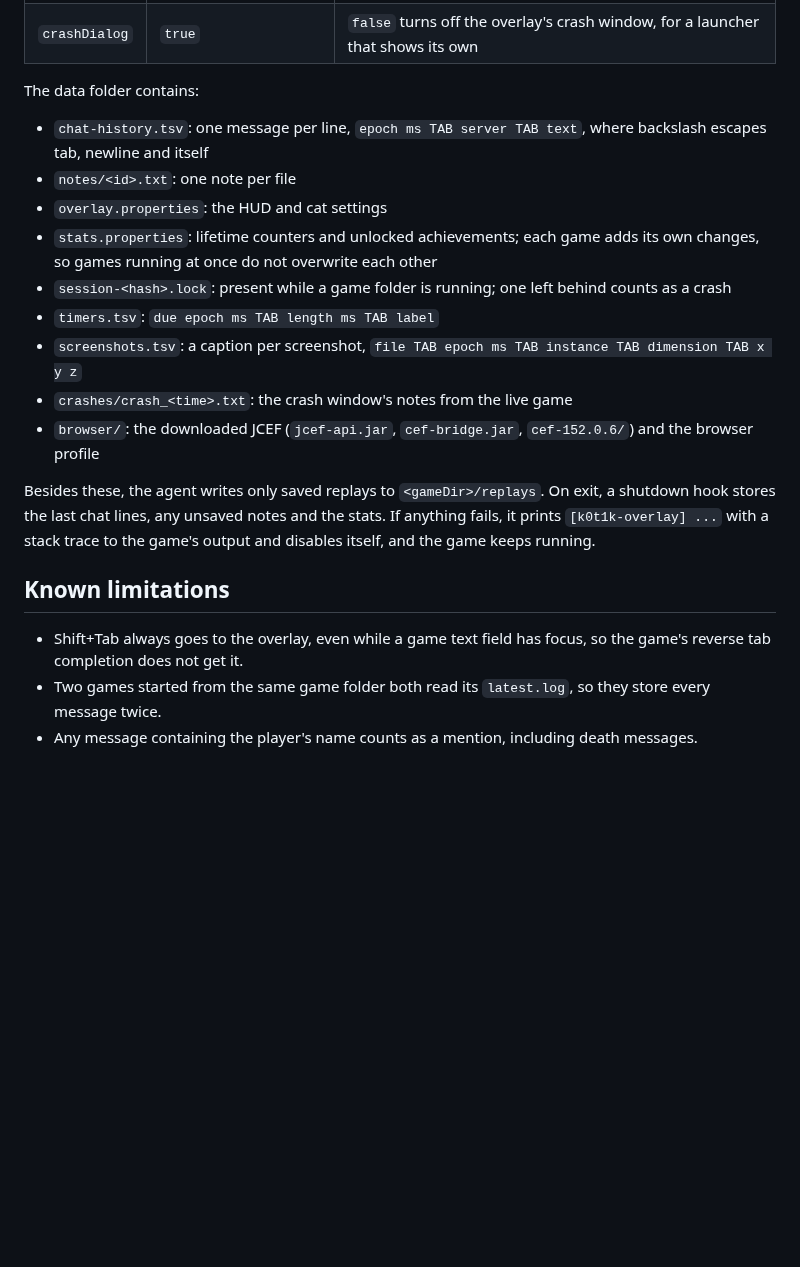
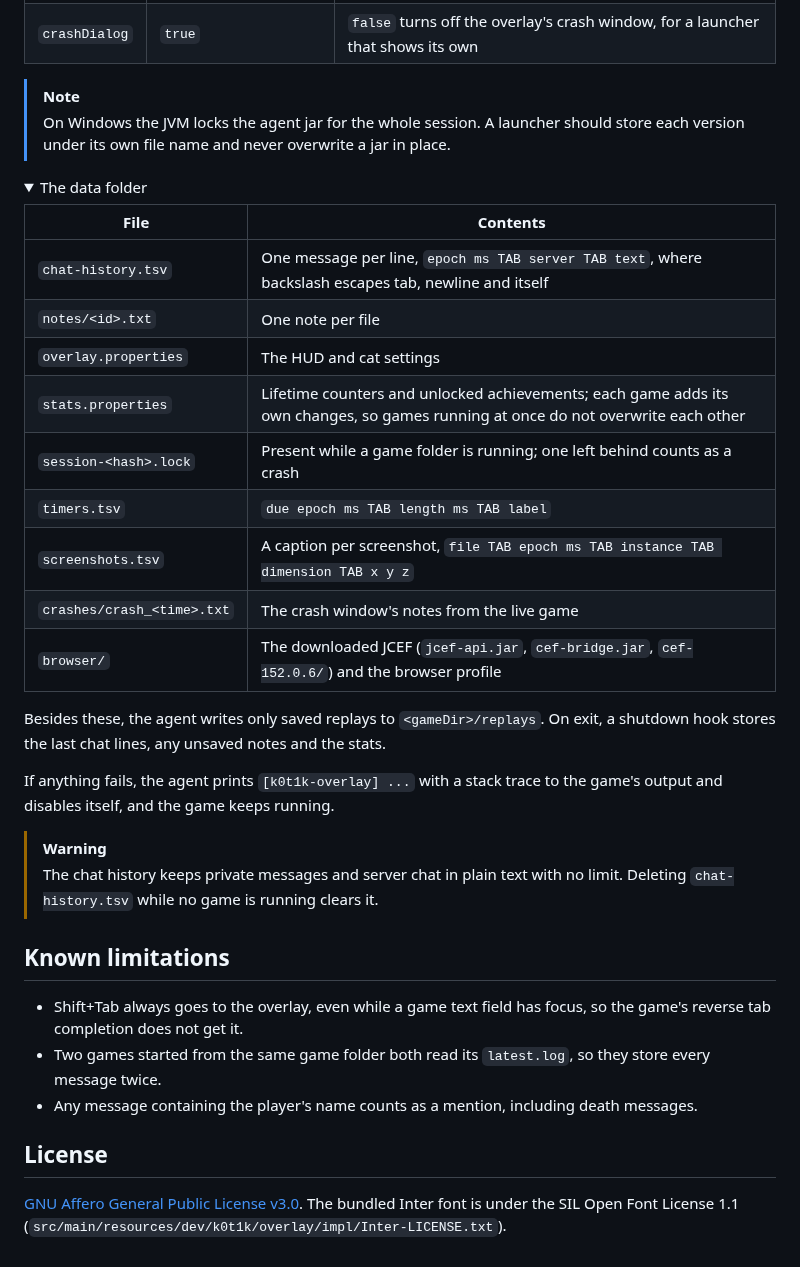
Before and after one commit to hhhhhffd/_k0t1k-overlay, a Markdown page: README.md, the part around one of its changes. Drawn GitHub-style; folded sections open; blank space fills up the shorter version.

```diff
--- a/README.md
+++ b/README.md
@@ -172,29 +266,46 @@ property `-Dk0t1k.overlay.<key>=...`, which wins and suits paths that contain co
 | `lang` | `en` | `en` or `ru` |
 | `crashDialog` | `true` | `false` turns off the overlay's crash window, for a launcher that shows its own |
 
-The data folder contains:
+> [!NOTE]
+> On Windows the JVM locks the agent jar for the whole session. A launcher should store each version
+> under its own file name and never overwrite a jar in place.
 
-- `chat-history.tsv`: one message per line, `epoch ms TAB server TAB text`, where backslash escapes
-  tab, newline and itself
-- `notes/<id>.txt`: one note per file
-- `overlay.properties`: the HUD and cat settings
-- `stats.properties`: lifetime counters and unlocked achievements; each game adds its own changes, so
-  games running at once do not overwrite each other
-- `session-<hash>.lock`: present while a game folder is running; one left behind counts as a crash
-- `timers.tsv`: `due epoch ms TAB length ms TAB label`
-- `screenshots.tsv`: a caption per screenshot, `file TAB epoch ms TAB instance TAB dimension TAB x y z`
-- `crashes/crash_<time>.txt`: the crash window's notes from the live game
-- `browser/`: the downloaded JCEF (`jcef-api.jar`, `cef-bridge.jar`, `cef-152.0.6/`) and the browser
-  profile
+<details>
+<summary>The data folder</summary>
 
-Besides these, the agent writes only saved replays to `<gameDir>/replays`. On exit, a shutdown hook stores the last chat lines, any unsaved
-notes and the stats. If anything fails, it prints `[k0t1k-overlay] ...` with a stack trace to the game's output
-and disables itself, and the game keeps running.
+| File | Contents |
+|---|---|
+| `chat-history.tsv` | One message per line, `epoch ms TAB server TAB text`, where backslash escapes tab, newline and itself |
+| `notes/<id>.txt` | One note per file |
+| `overlay.properties` | The HUD and cat settings |
+| `stats.properties` | Lifetime counters and unlocked achievements; each game adds its own changes, so games running at once do not overwrite each other |
+| `session-<hash>.lock` | Present while a game folder is running; one left behind counts as a crash |
+| `timers.tsv` | `due epoch ms TAB length ms TAB label` |
+| `screenshots.tsv` | A caption per screenshot, `file TAB epoch ms TAB instance TAB dimension TAB x y z` |
+| `crashes/crash_<time>.txt` | The crash window's notes from the live game |
+| `browser/` | The downloaded JCEF (`jcef-api.jar`, `cef-bridge.jar`, `cef-152.0.6/`) and the browser profile |
+
+Besides these, the agent writes only saved replays to `<gameDir>/replays`. On exit, a shutdown hook
+stores the last chat lines, any unsaved notes and the stats.
+
+</details>
+
+If anything fails, the agent prints `[k0t1k-overlay] ...` with a stack trace to the game's output and
+disables itself, and the game keeps running.
+
+> [!WARNING]
+> The chat history keeps private messages and server chat in plain text with no limit. Deleting
+> `chat-history.tsv` while no game is running clears it.
 
 ## Known limitations
 
-- Shift+Tab always goes to the overlay, even while a game text field has focus, so the game's
-  reverse tab completion does not get it.
-- Two games started from the same game folder both read its `latest.log`, so they store every
-  message twice.
+- Shift+Tab always goes to the overlay, even while a game text field has focus, so the game's reverse
+  tab completion does not get it.
+- Two games started from the same game folder both read its `latest.log`, so they store every message
+  twice.
 - Any message containing the player's name counts as a mention, including death messages.
+
+## License
+
+[GNU Affero General Public License v3.0](LICENSE). The bundled Inter font is under the SIL Open Font
+License 1.1 (`src/main/resources/dev/k0t1k/overlay/impl/Inter-LICENSE.txt`).
```
Also changed, not shown: other parts of README.md (+176 -82 lines), docs/mascot.png (added).
